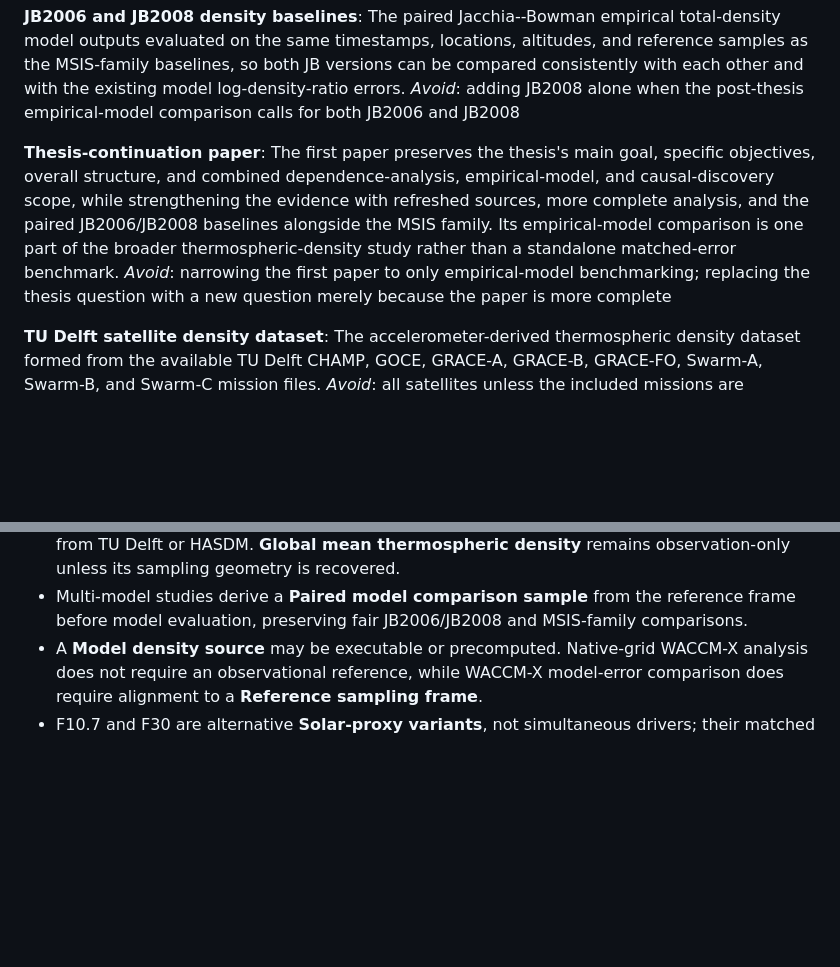
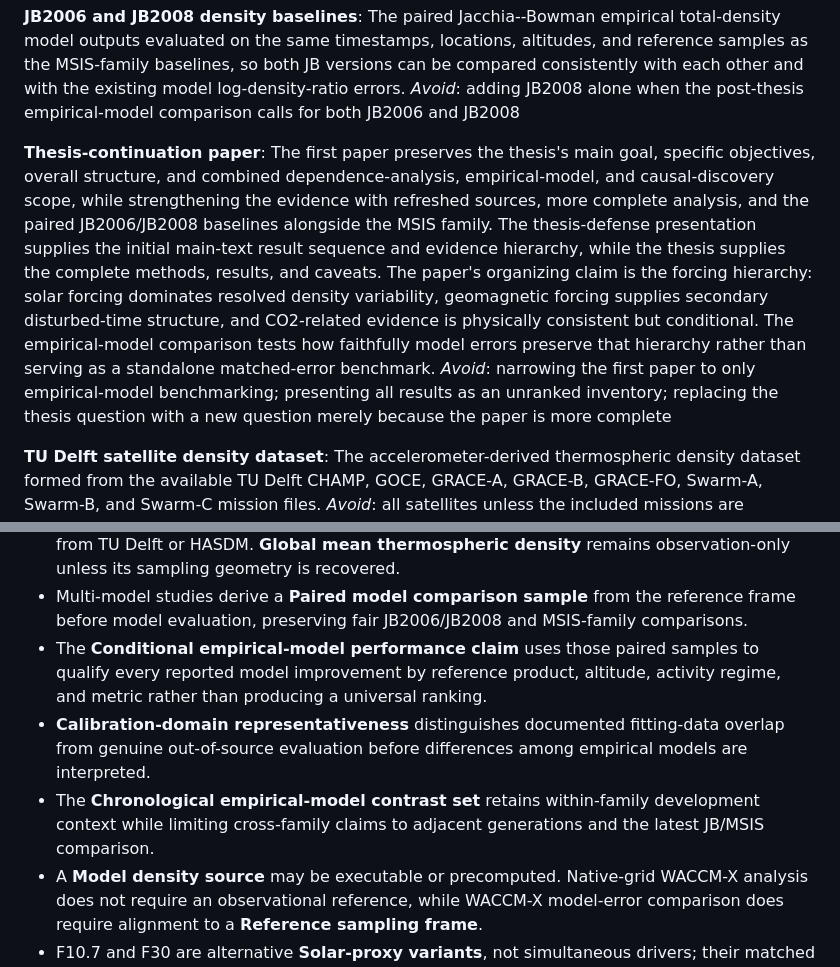
Before and after one commit to Sergiogd112/thermodense, a Markdown page: CONTEXT.md, 2 parts joined by grey strips. Rendered like a GitHub page; blank space fills up the shorter version.

Commit message:
docs: define minimum model comparison claim

```diff
--- a/CONTEXT.md
+++ b/CONTEXT.md
@@ -21,8 +21,8 @@ The paired Jacchia--Bowman empirical total-density model outputs evaluated on th
 _Avoid_: adding JB2008 alone when the post-thesis empirical-model comparison calls for both JB2006 and JB2008
 
 **Thesis-continuation paper**:
-The first paper preserves the thesis's main goal, specific objectives, overall structure, and combined dependence-analysis, empirical-model, and causal-discovery scope, while strengthening the evidence with refreshed sources, more complete analysis, and the paired JB2006/JB2008 baselines alongside the MSIS family. Its empirical-model comparison is one part of the broader thermospheric-density study rather than a standalone matched-error benchmark.
-_Avoid_: narrowing the first paper to only empirical-model benchmarking; replacing the thesis question with a new question merely because the paper is more complete
+The first paper preserves the thesis's main goal, specific objectives, overall structure, and combined dependence-analysis, empirical-model, and causal-discovery scope, while strengthening the evidence with refreshed sources, more complete analysis, and the paired JB2006/JB2008 baselines alongside the MSIS family. The thesis-defense presentation supplies the initial main-text result sequence and evidence hierarchy, while the thesis supplies the complete methods, results, and caveats. The paper's organizing claim is the forcing hierarchy: solar forcing dominates resolved density variability, geomagnetic forcing supplies secondary disturbed-time structure, and CO2-related evidence is physically consistent but conditional. The empirical-model comparison tests how faithfully model errors preserve that hierarchy rather than serving as a standalone matched-error benchmark.
+_Avoid_: narrowing the first paper to only empirical-model benchmarking; presenting all results as an unranked inventory; replacing the thesis question with a new question merely because the paper is more complete
 
 **TU Delft satellite density dataset**:
 The accelerometer-derived thermospheric density dataset formed from the available TU Delft CHAMP, GOCE, GRACE-A, GRACE-B, GRACE-FO, Swarm-A, Swarm-B, and Swarm-C mission files.
@@ -231,6 +243,9 @@ _Avoid_: filling every internal gap; source-specific silent interpolation
 - Each pipeline run has exactly one **Analysis target**; selecting multiple density products or model-error families produces independent runs that may share the same driver and preprocessing selections. Descriptive outputs may retain all available altitudes, while causal-discovery runs use explicit **PCMCI altitude groups**.
 - Empirical-model density and error targets are evaluated on a **Reference sampling frame** from TU Delft or HASDM. **Global mean thermospheric density** remains observation-only unless its sampling geometry is recovered.
 - Multi-model studies derive a **Paired model comparison sample** from the reference frame before model evaluation, preserving fair JB2006/JB2008 and MSIS-family comparisons.
+- The **Conditional empirical-model performance claim** uses those paired samples to qualify every reported model improvement by reference product, altitude, activity regime, and metric rather than producing a universal ranking.
+- **Calibration-domain representativeness** distinguishes documented fitting-data overlap from genuine out-of-source evaluation before differences among empirical models are interpreted.
+- The **Chronological empirical-model contrast set** retains within-family development context while limiting cross-family claims to adjacent generations and the latest JB/MSIS comparison.
 - A **Model density source** may be executable or precomputed. Native-grid WACCM-X analysis does not require an observational reference, while WACCM-X model-error comparison does require alignment to a **Reference sampling frame**.
 - F10.7 and F30 are alternative **Solar-proxy variants**, not simultaneous drivers; their matched runs support a direct sensitivity comparison.
 - Ap and Kp are alternative **Geomagnetic-driver variants**, not simultaneous drivers; their matched runs support a direct sensitivity comparison.
```
Also changed, not shown: other parts of CONTEXT.md (+12 -0 lines).
